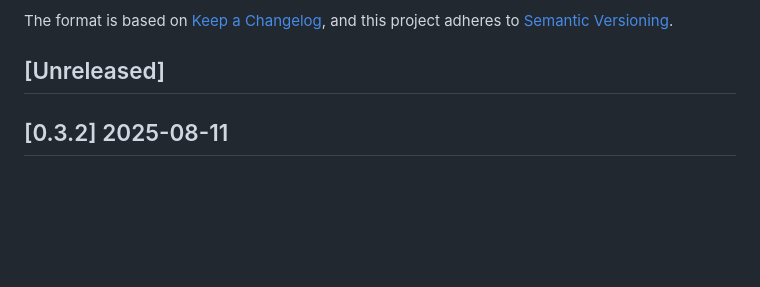
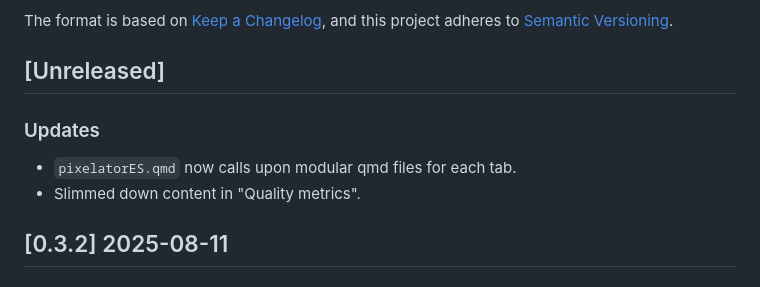
Before and after one commit to PixelgenTechnologies/pixelatorES, a Markdown page: CHANGELOG.md, the part around the change. GitHub-like rendering; blank space fills up the shorter version.

Commit message:
chore: changelog

```diff
--- a/CHANGELOG.md
+++ b/CHANGELOG.md
@@ -6,6 +6,10 @@ The format is based on [Keep a Changelog](https://keepachangelog.com/en/1.0.0/),
 and this project adheres to [Semantic Versioning](https://semver.org/spec/v2.0.0.html).
 
 ## [Unreleased]
+
+### Updates
+- `pixelatorES.qmd` now calls upon modular qmd files for each tab.
+- Slimmed down content in "Quality metrics".
 
 ## [0.3.2] 2025-08-11
 
```
